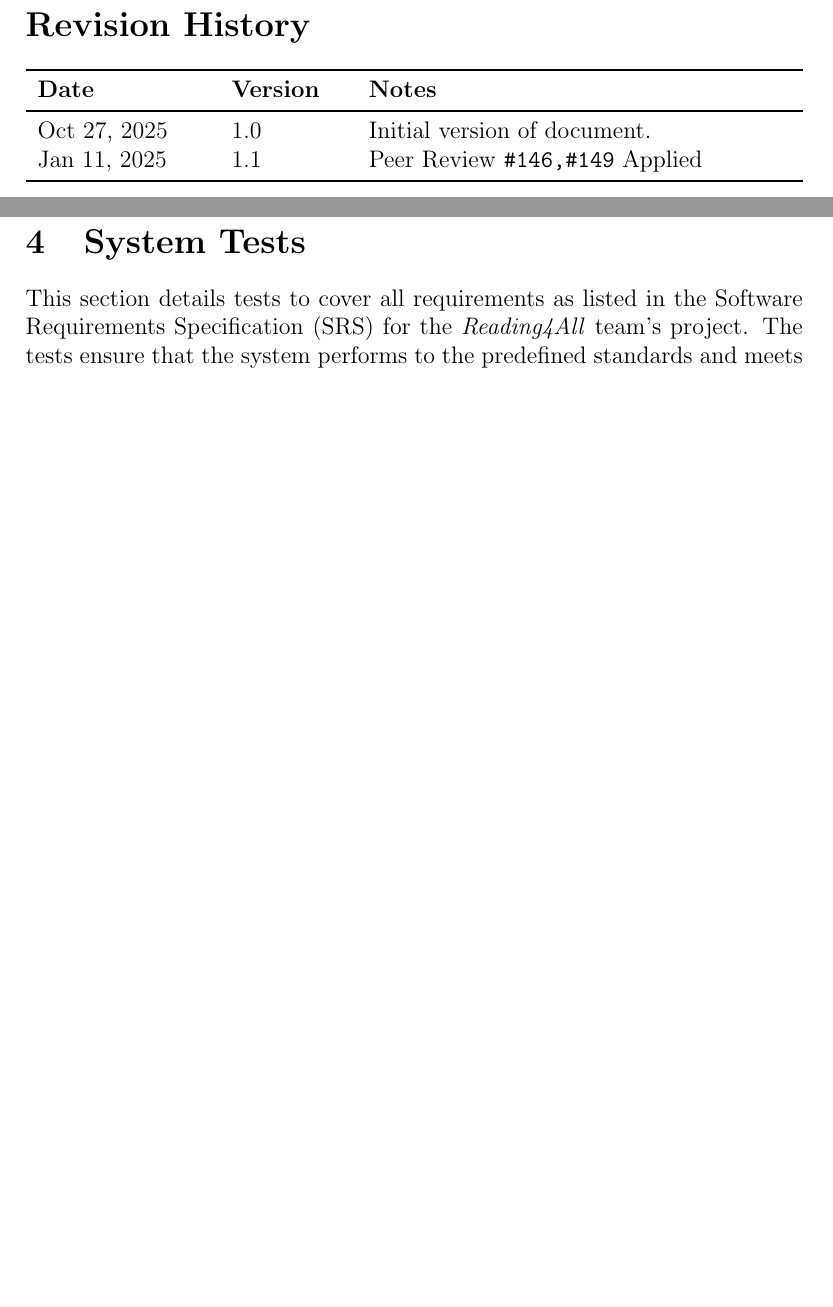
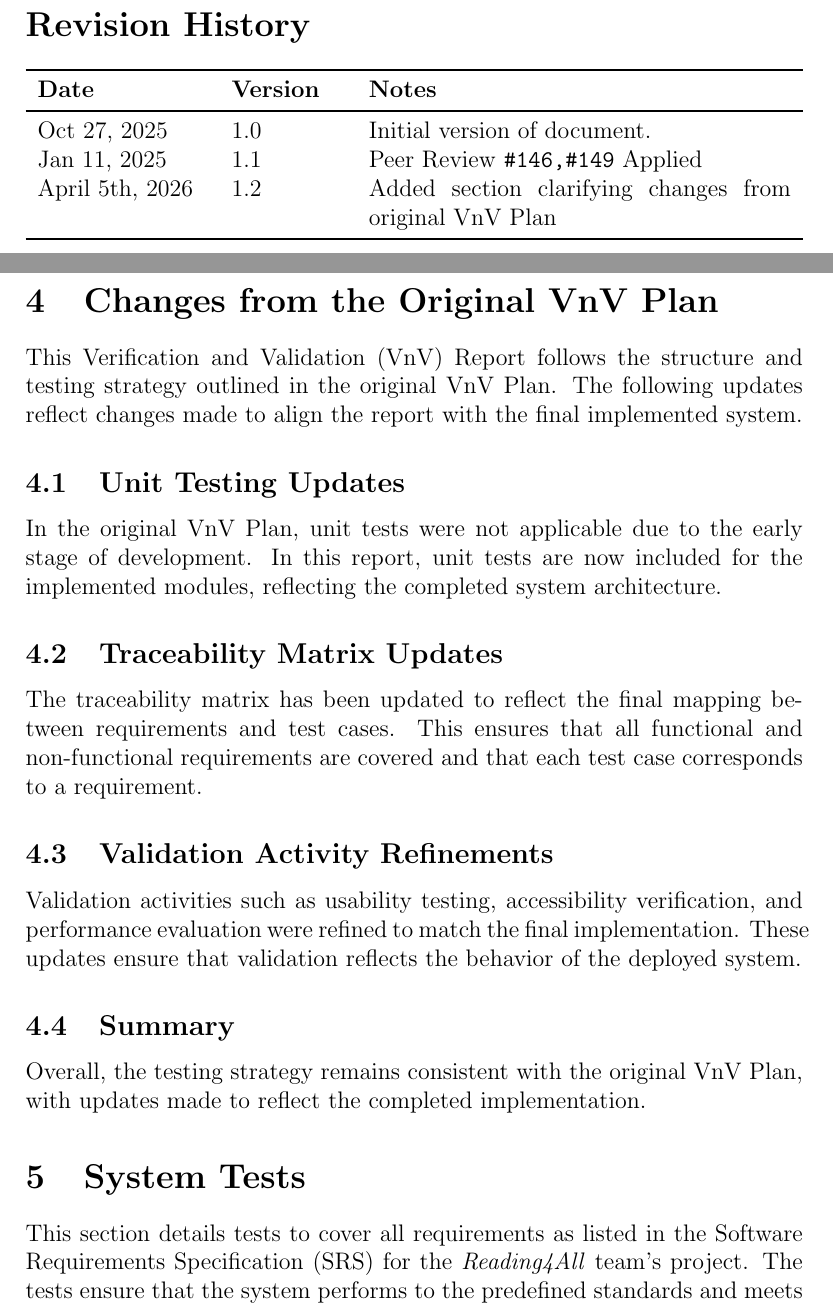
Before and after one commit to 4G06-CAPSTONE-2025/Reading4All, a LaTeX document (docs/VnVPlan/VnVPlan.tex): two parts of pages 2 and 16 of 61 before the commit and two parts of pages 2 and 17 of 62 after it, joined at a grey line, cut so that both start at the same text, the shorter picture padded with empty space. Compiled offline with pdfLaTeX.

Commit message:
Update VnV Plan: Add revision history and clarify changes from original document, fixes #595

```diff
--- a/docs/VnVPlan/VnVPlan.tex
+++ b/docs/VnVPlan/VnVPlan.tex
@@ -39,6 +39,7 @@
   \midrule
   Oct 27, 2025 & 1.0 & Initial version of document.\\
   Jan 11, 2025 & 1.1 & Peer Review \texttt{\#146,\#149} Applied \\
+  April 5th, 2026 & 1.2 & Added section clarifying changes from original VnV Plan\\
   \bottomrule
 \end{tabularx}
 \newpage
@@ -429,6 +430,33 @@ The AI Generated Alternative Text tool will be validated through the following:
     to receive feedback to improve the tool.
 \end{itemize}
 
+\clearpage
+\section{Changes from the Original VnV Plan}
+
+This Verification and Validation (VnV) Report follows the structure and
+testing strategy outlined in the original VnV Plan. The following updates
+reflect changes made to align the report with the final implemented system.
+
+\subsection{Unit Testing Updates}
+In the original VnV Plan, unit tests were not applicable due to the early
+stage of development. In this report, unit tests are now included for the
+implemented modules, reflecting the completed system architecture.
+
+\subsection{Traceability Matrix Updates}
+The traceability matrix has been updated to reflect the final mapping
+between requirements and test cases. This ensures that all functional and
+non-functional requirements are covered and that each test case corresponds
+to a requirement.
+
+\subsection{Validation Activity Refinements}
+Validation activities such as usability testing, accessibility verification,
+and performance evaluation were refined to match the final implementation.
+These updates ensure that validation reflects the behavior of the deployed
+system.
+
+\subsection{Summary}
+Overall, the testing strategy remains consistent with the original VnV Plan,
+with updates made to reflect the completed implementation.
 \section{System Tests}
 \label{System Tests Desc}
 
```
